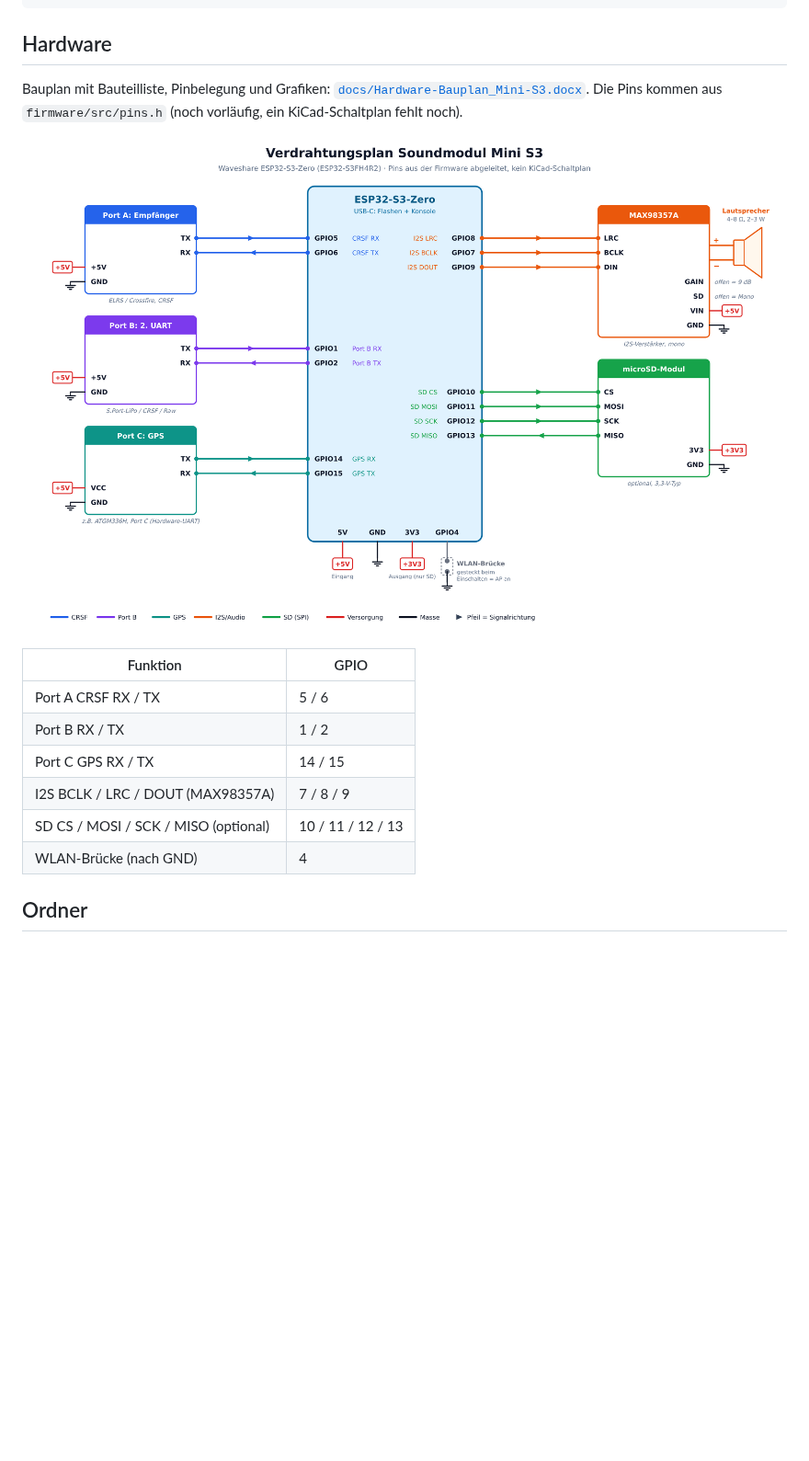
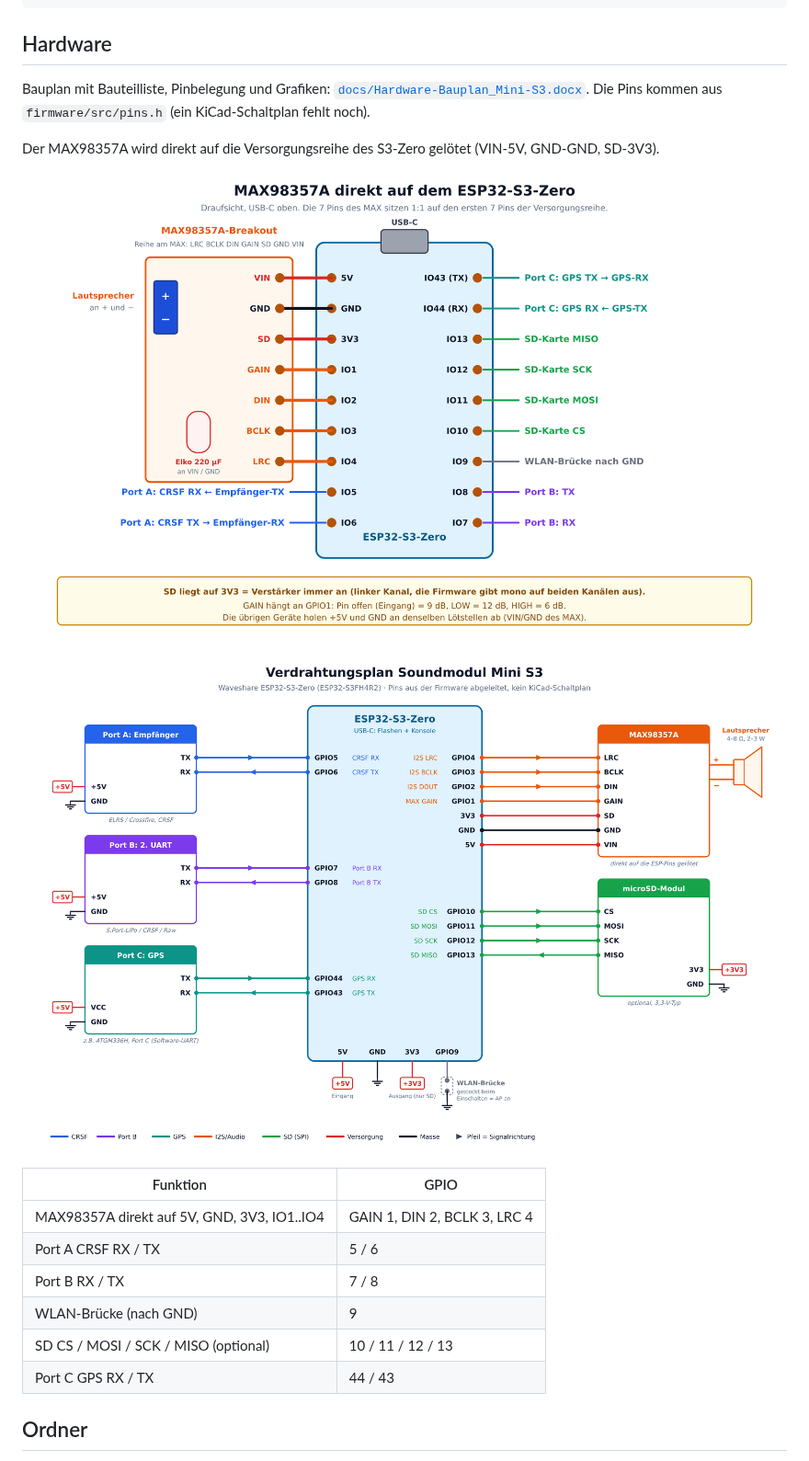
Before and after one commit to dl7mo-ham/ESP32-Sound-for-Piko-35040, a Markdown page: README.md, the part around the change. Shown at 92% size. Rendered like a GitHub page; pictures changed too: docs/hardware-bilder/max_direkt_S3.png (added), docs/hardware-bilder/verdrahtung_S3.png; blank space fills up the shorter version.

Commit message:
MAX98357A direkt auf die Versorgungsreihe des ESP
Pinbelegung so umgestellt, dass der MAX98357A ohne Kabel auf
5V, GND, 3V3 und die folgenden vier GPIOs geloetet wird
(VIN-5V, GND-GND, SD-3V3, GAIN, DIN, BCLK, LRC). Neues Bild
max_direkt, Dokument und README angepasst.

pins.h: I2S auf 2/3/4, GAIN 1, Port B 7/8, WLAN 9, GPS 44/43.
main.cpp: GAIN-Pin als Eingang ohne Pull-up (9 dB).

Co-Authored-By: Claude Opus 5.5 (1M context) <noreply@anthropic.com>
Claude-Session: https://claude.ai/code/session_01Ty5RYkDwYVKc2svXrgQ3BJ

```diff
--- a/README.md
+++ b/README.md
@@ -47,18 +47,22 @@ pio run -t uploadfs     # Sounds aus firmware/data/ ins Flash
 ## Hardware
 
 Bauplan mit Bauteilliste, Pinbelegung und Grafiken: [`docs/Hardware-Bauplan_Mini-S3.docx`](docs/Hardware-Bauplan_Mini-S3.docx).
-Die Pins kommen aus `firmware/src/pins.h` (noch vorläufig, ein KiCad-Schaltplan fehlt noch).
+Die Pins kommen aus `firmware/src/pins.h` (ein KiCad-Schaltplan fehlt noch).
+
+Der MAX98357A wird direkt auf die Versorgungsreihe des S3-Zero gelötet (VIN-5V, GND-GND, SD-3V3).
+
+![MAX direkt am ESP](docs/hardware-bilder/max_direkt_S3.png)
 
 ![Verdrahtungsplan](docs/hardware-bilder/verdrahtung_S3.png)
 
 | Funktion | GPIO |
 |---|---|
+| MAX98357A direkt auf 5V, GND, 3V3, IO1..IO4 | GAIN 1, DIN 2, BCLK 3, LRC 4 |
 | Port A CRSF RX / TX | 5 / 6 |
-| Port B RX / TX | 1 / 2 |
-| Port C GPS RX / TX | 14 / 15 |
-| I2S BCLK / LRC / DOUT (MAX98357A) | 7 / 8 / 9 |
+| Port B RX / TX | 7 / 8 |
+| WLAN-Brücke (nach GND) | 9 |
 | SD CS / MOSI / SCK / MISO (optional) | 10 / 11 / 12 / 13 |
-| WLAN-Brücke (nach GND) | 4 |
+| Port C GPS RX / TX | 44 / 43 |
 
 ## Ordner
 
```
Also changed, not shown: docs/hardware-bilder/aufbau_S3.png, docs/hardware-bilder/sport_S3.png, docs/hardware-bilder/stecker_S3.png, docs/hardware-bilder/uebersicht_S3.png, 3 other files.
